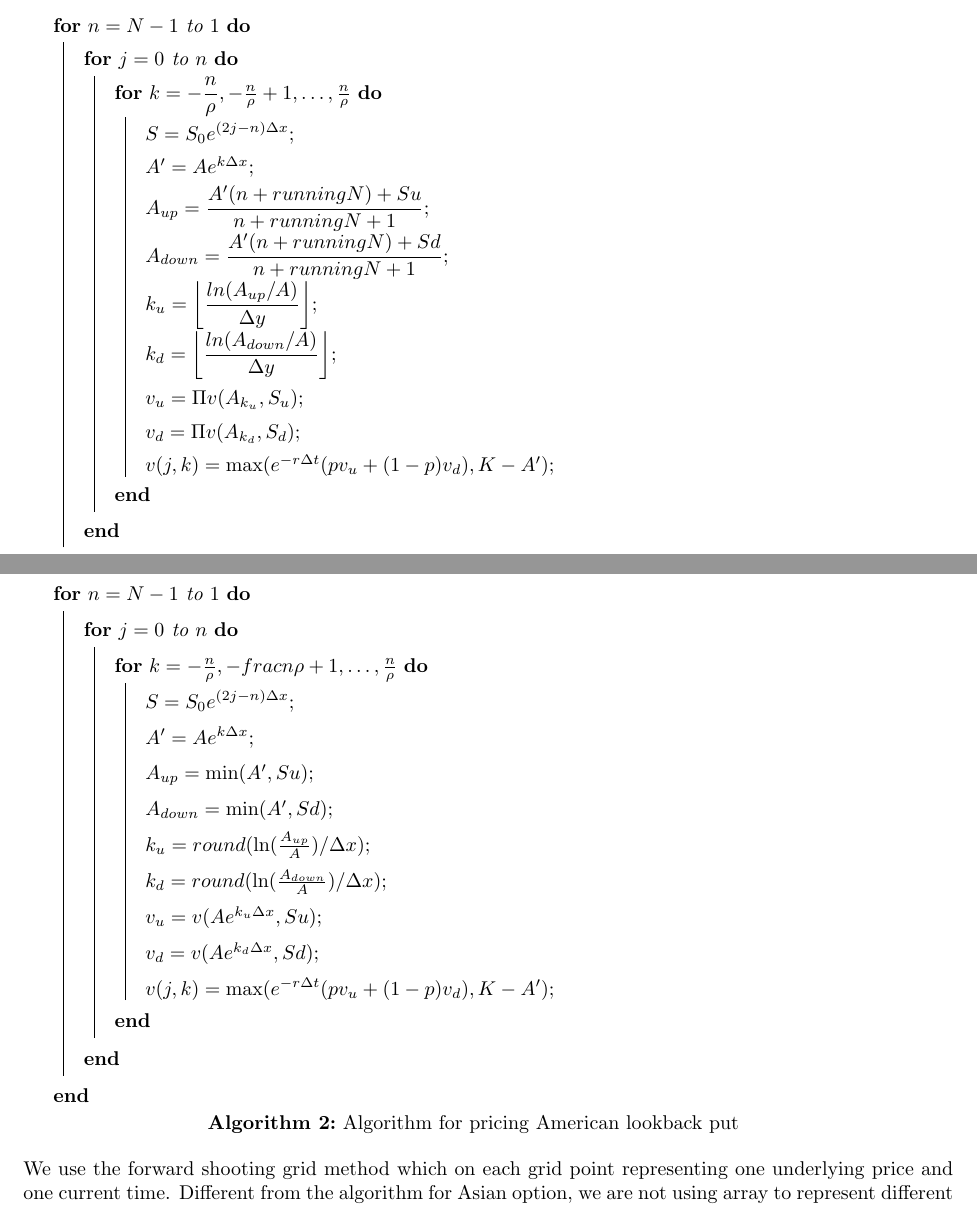
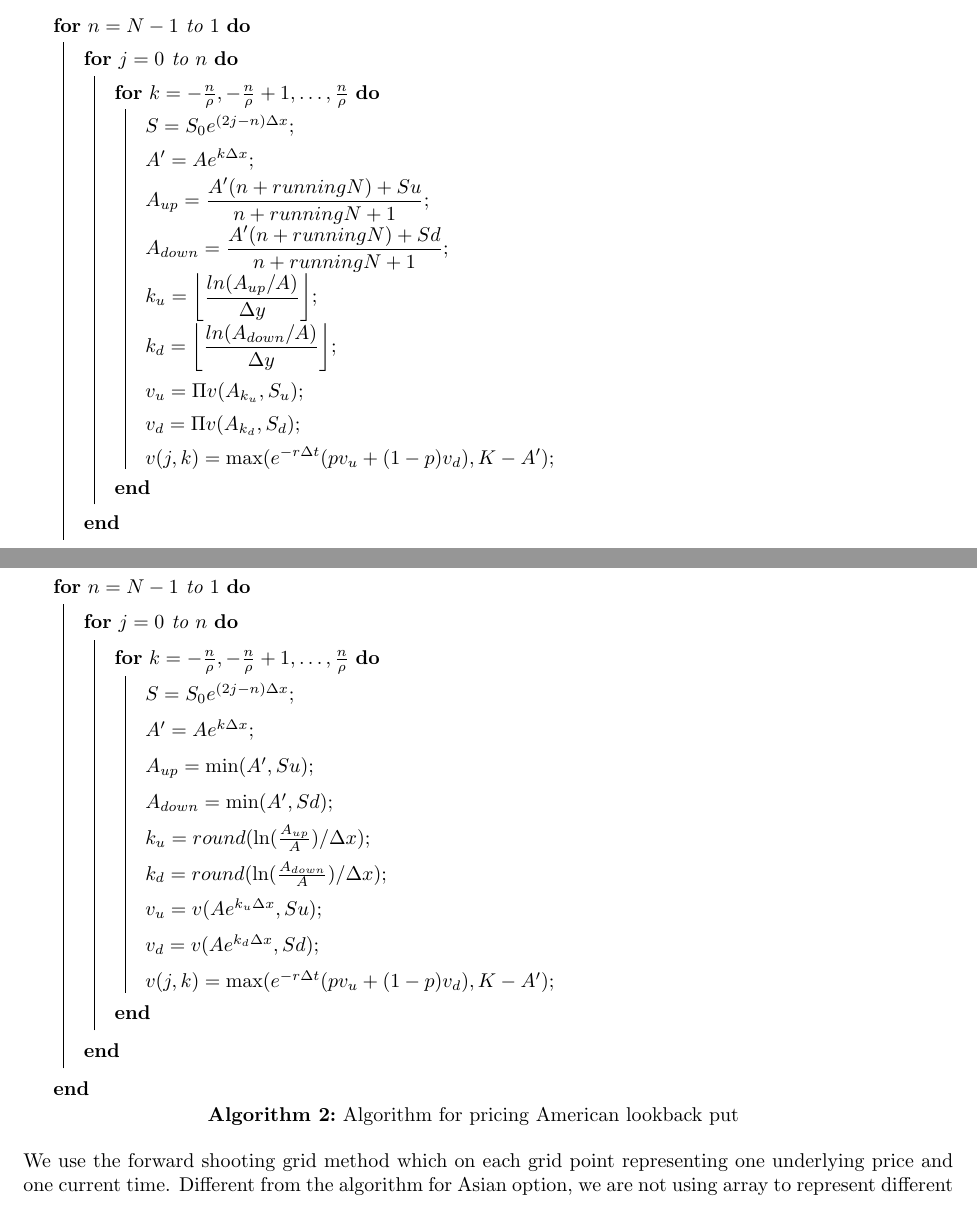
Before and after one commit to QF4102G01/Assignment-2, a LaTeX problem sheet (Report/assignment report.tex): two parts of pages 2 and 4 of 7, joined at a grey line, cut so that both start at the same text. Compiled offline with pdfLaTeX.

Commit message:
Fix typo in report

```diff
--- a/Report/assignment report.tex
+++ b/Report/assignment report.tex
@@ -85,7 +85,7 @@ Write a MatLab function to calculate the American fixed-strike arithmetic-averag
 	}
 	\For {$n = N-1$ to $1$} {
 		\For {$j = 0$ to $n$} {
-			\For {$k = -\dfrac{n}{\rho}, -\frac{n}{\rho}+1, \dots, \frac{n}{\rho}$} {
+			\For {$k = -\frac{n}{\rho}, -\frac{n}{\rho}+1, \dots, \frac{n}{\rho}$} {
 				$S = S_{0} e^{(2j - n) \Delta x}$\;
 				$A' = A e^{k \Delta x}$\;
 				$A_{up} = \dfrac{A' (n + runningN) + Su}{n + runningN + 1}$\;
@@ -175,7 +175,7 @@ Next, an American fixed-strike lookback put option is concerned, initiated 0.25
 	}
 	\For {$n = N-1$ to $1$} {
 		\For {$j = 0$ to $n$} {
-			\For {$k = -\frac{n}{\rho}, -frac{n}{\rho}+1, \dots, \frac{n}{\rho}$} {
+			\For {$k = -\frac{n}{\rho}, -\frac{n}{\rho}+1, \dots, \frac{n}{\rho}$} {
 				$S = S_{0} e^{(2j - n) \Delta x}$\;
 				$A' = A e^{k \Delta x}$\;
 				$A_{up} = \min(A', Su)$\;
```
Also changed, not shown: Report/assignment report.pdf.
